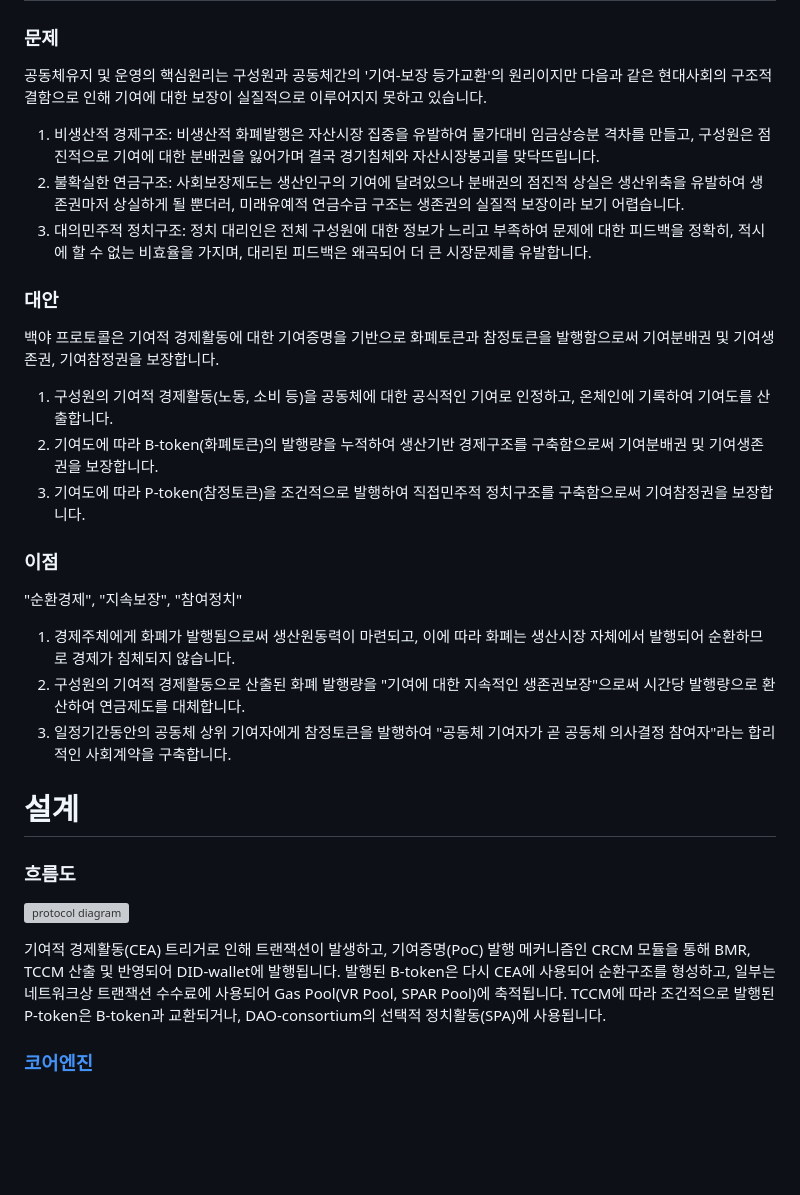
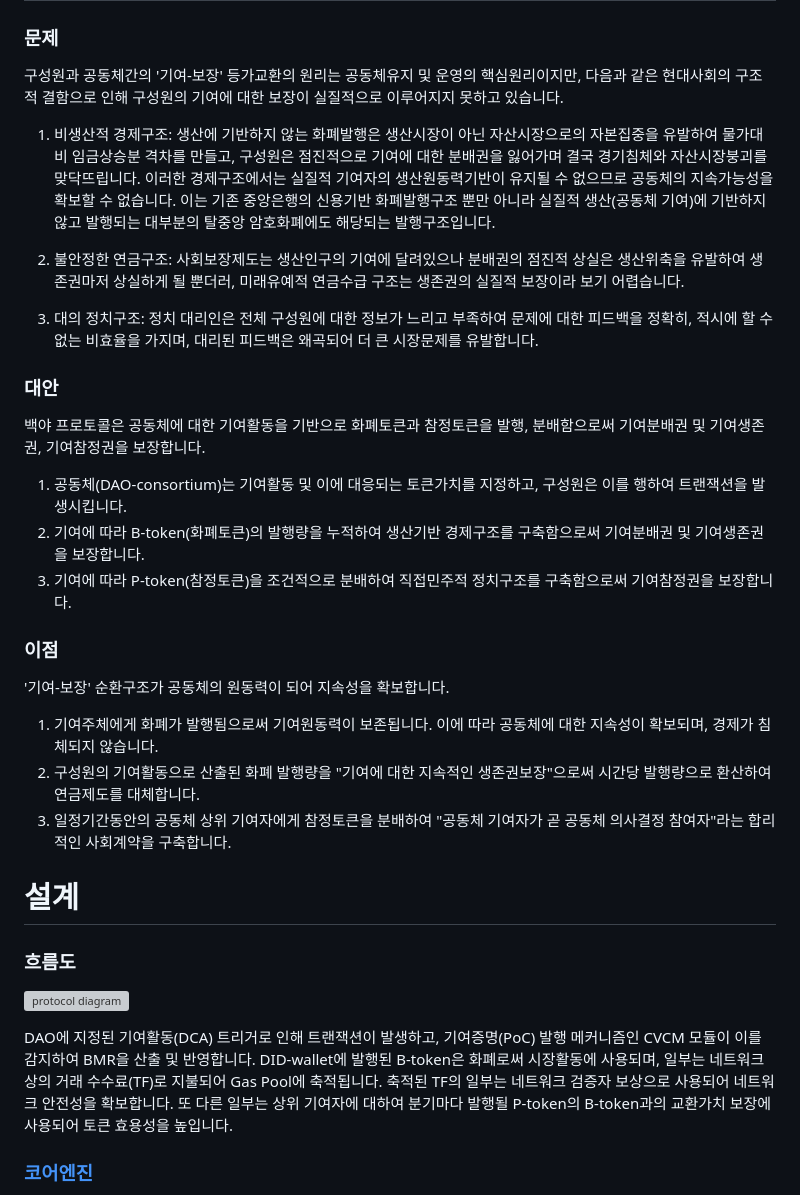
Before and after one commit to baekya-protocol/baekya-protocol, a Markdown page: docs/protocol_overview_kr.md, the part around the change printed below. GitHub-like rendering; blank space fills up the shorter version; grey boxes are pictures that could not be loaded.

```diff
--- a/docs/protocol_overview_kr.md
+++ b/docs/protocol_overview_kr.md
@@ -2,27 +2,29 @@
 
 ### 문제
 
-공동체유지 및 운영의 핵심원리는 구성원과 공동체간의 '기여-보장 등가교환'의 원리이지만 다음과 같은 현대사회의 구조적 결함으로 인해 기여에 대한 보장이 실질적으로 이루어지지 못하고 있습니다.
+구성원과 공동체간의 '기여-보장' 등가교환의 원리는 공동체유지 및 운영의 핵심원리이지만, 다음과 같은 현대사회의 구조적 결함으로 인해 구성원의 기여에 대한 보장이 실질적으로 이루어지지 못하고 있습니다.
 
-1. 비생산적 경제구조: 비생산적 화폐발행은 자산시장 집중을 유발하여 물가대비 임금상승분 격차를 만들고, 구성원은 점진적으로 기여에 대한 분배권을 잃어가며 결국 경기침체와 자산시장붕괴를 맞닥뜨립니다.
-2. 불확실한 연금구조: 사회보장제도는 생산인구의 기여에 달려있으나 분배권의 점진적 상실은 생산위축을 유발하여 생존권마저 상실하게 될 뿐더러, 미래유예적 연금수급 구조는 생존권의 실질적 보장이라 보기 어렵습니다.
-3. 대의민주적 정치구조: 정치 대리인은 전체 구성원에 대한 정보가 느리고 부족하여 문제에 대한 피드백을 정확히, 적시에 할 수 없는 비효율을 가지며, 대리된 피드백은 왜곡되어 더 큰 시장문제를 유발합니다.
+1. 비생산적 경제구조: 생산에 기반하지 않는 화폐발행은 생산시장이 아닌 자산시장으로의 자본집중을 유발하여 물가대비 임금상승분 격차를 만들고, 구성원은 점진적으로 기여에 대한 분배권을 잃어가며 결국 경기침체와 자산시장붕괴를 맞닥뜨립니다. 이러한 경제구조에서는 실질적 기여자의 생산원동력기반이 유지될 수 없으므로 공동체의 지속가능성을 확보할 수 없습니다. 이는 기존 중앙은행의 신용기반 화폐발행구조 뿐만 아니라 실질적 생산(공동체 기여)에 기반하지 않고 발행되는 대부분의 탈중앙 암호화폐에도 해당되는 발행구조입니다.
+
+2. 불안정한 연금구조: 사회보장제도는 생산인구의 기여에 달려있으나 분배권의 점진적 상실은 생산위축을 유발하여 생존권마저 상실하게 될 뿐더러, 미래유예적 연금수급 구조는 생존권의 실질적 보장이라 보기 어렵습니다.
+
+3. 대의 정치구조: 정치 대리인은 전체 구성원에 대한 정보가 느리고 부족하여 문제에 대한 피드백을 정확히, 적시에 할 수 없는 비효율을 가지며, 대리된 피드백은 왜곡되어 더 큰 시장문제를 유발합니다.
 
 ### 대안
 
-백야 프로토콜은 기여적 경제활동에 대한 기여증명을 기반으로 화폐토큰과 참정토큰을 발행함으로써 기여분배권 및 기여생존권, 기여참정권을 보장합니다.
+백야 프로토콜은 공동체에 대한 기여활동을 기반으로 화폐토큰과 참정토큰을 발행, 분배함으로써 기여분배권 및 기여생존권, 기여참정권을 보장합니다.
 
-1. 구성원의 기여적 경제활동(노동, 소비 등)을 공동체에 대한 공식적인 기여로 인정하고, 온체인에 기록하여 기여도를 산출합니다.
-2. 기여도에 따라 B-token(화폐토큰)의 발행량을 누적하여 생산기반 경제구조를 구축함으로써 기여분배권 및 기여생존권을 보장합니다.
-3. 기여도에 따라 P-token(참정토큰)을 조건적으로 발행하여 직접민주적 정치구조를 구축함으로써 기여참정권을 보장합니다.
+1. 공동체(DAO-consortium)는 기여활동 및 이에 대응되는 토큰가치를 지정하고, 구성원은 이를 행하여 트랜잭션을 발생시킵니다.
+2. 기여에 따라 B-token(화폐토큰)의 발행량을 누적하여 생산기반 경제구조를 구축함으로써 기여분배권 및 기여생존권을 보장합니다.
+3. 기여에 따라 P-token(참정토큰)을 조건적으로 분배하여 직접민주적 정치구조를 구축함으로써 기여참정권을 보장합니다.
 
 ### 이점
 
-"순환경제", "지속보장", "참여정치"
+'기여-보장' 순환구조가 공동체의 원동력이 되어 지속성을 확보합니다.
 
-1. 경제주체에게 화폐가 발행됨으로써 생산원동력이 마련되고, 이에 따라 화폐는 생산시장 자체에서 발행되어 순환하므로 경제가 침체되지 않습니다.
-2. 구성원의 기여적 경제활동으로 산출된 화폐 발행량을 "기여에 대한 지속적인 생존권보장"으로써 시간당 발행량으로 환산하여 연금제도를 대체합니다.
-3. 일정기간동안의 공동체 상위 기여자에게 참정토큰을 발행하여 "공동체 기여자가 곧 공동체 의사결정 참여자"라는 합리적인 사회계약을 구축합니다.
+1. 기여주체에게 화폐가 발행됨으로써 기여원동력이 보존됩니다. 이에 따라 공동체에 대한 지속성이 확보되며, 경제가 침체되지 않습니다.
+2. 구성원의 기여활동으로 산출된 화폐 발행량을 "기여에 대한 지속적인 생존권보장"으로써 시간당 발행량으로 환산하여 연금제도를 대체합니다.
+3. 일정기간동안의 공동체 상위 기여자에게 참정토큰을 분배하여 "공동체 기여자가 곧 공동체 의사결정 참여자"라는 합리적인 사회계약을 구축합니다.
 
 # 설계
 
@@ -32,5 +34,5 @@
 
-기여적 경제활동(CEA) 트리거로 인해 트랜잭션이 발생하고, 기여증명(PoC) 발행 메커니즘인 CRCM 모듈을 통해 BMR, TCCM 산출 및 반영되어 DID-wallet에 발행됩니다. 발행된 B-token은 다시 CEA에 사용되어 순환구조를 형성하고, 일부는 네트워크상 트랜잭션 수수료에 사용되어 Gas Pool(VR Pool, SPAR Pool)에 축적됩니다. TCCM에 따라 조건적으로 발행된 P-token은 B-token과 교환되거나, DAO-consortium의 선택적 정치활동(SPA)에 사용됩니다.
+DAO에 지정된 기여활동(DCA) 트리거로 인해 트랜잭션이 발생하고, 기여증명(PoC) 발행 메커니즘인 CVCM 모듈이 이를 감지하여 BMR을 산출 및 반영합니다. DID-wallet에 발행된 B-token은 화폐로써 시장활동에 사용되며, 일부는 네트워크상의 거래 수수료(TF)로 지불되어 Gas Pool에 축적됩니다. 축적된 TF의 일부는 네트워크 검증자 보상으로 사용되어 네트워크 안전성을 확보합니다. 또 다른 일부는 상위 기여자에 대하여 분기마다 발행될 P-token의 B-token과의 교환가치 보장에 사용되어 토큰 효용성을 높입니다.
 
 ### [코어엔진](https://github.com/baekya-protocol/baekya-protocol/blob/main/core/README.md)
 
```
Also changed, not shown: other parts of docs/protocol_overview_kr.md (+1 -1 lines).
